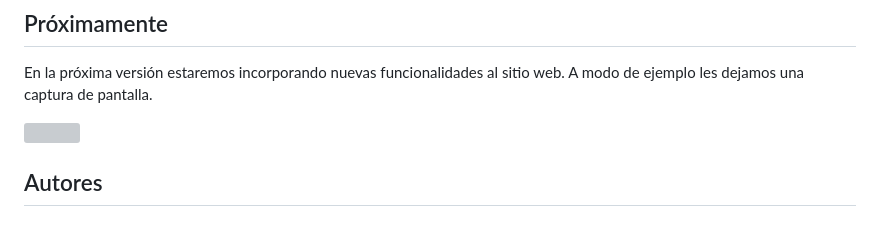
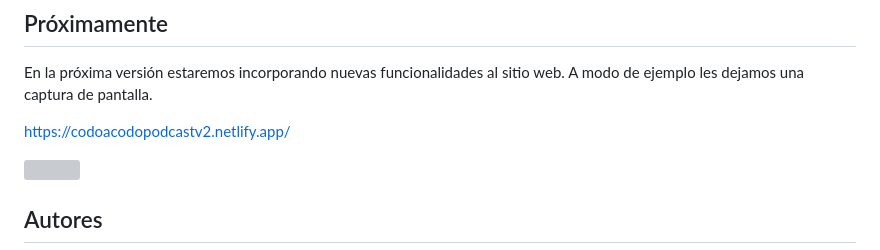
Before and after one commit to Escalion12/Proyecto-Comision24253-Grupo26, a Markdown page: README.md, the part around the change. GitHub-like rendering; blank space fills up the shorter version; grey boxes are pictures that could not be loaded.

```diff
--- a/README.md
+++ b/README.md
@@ -63,6 +63,8 @@ Comprobamos que la semantica supere los chequeos de la pagina https://validator.
 
 En la próxima versión estaremos incorporando nuevas funcionalidades al sitio web. A modo de ejemplo les dejamos una captura de pantalla.
 
+https://codoacodopodcastv2.netlify.app/
+
 ![](https://i.imgur.com/1ArsJlz.png)
 
 ## Autores
```
